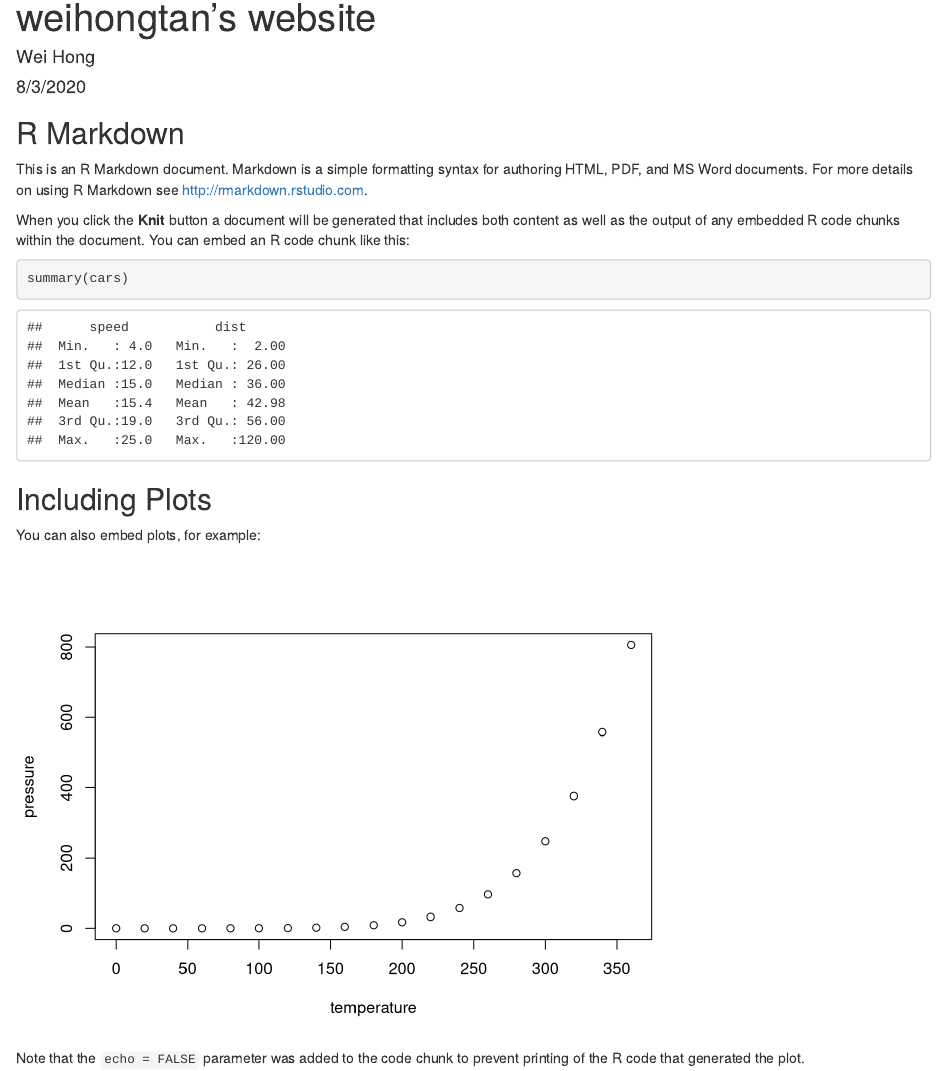
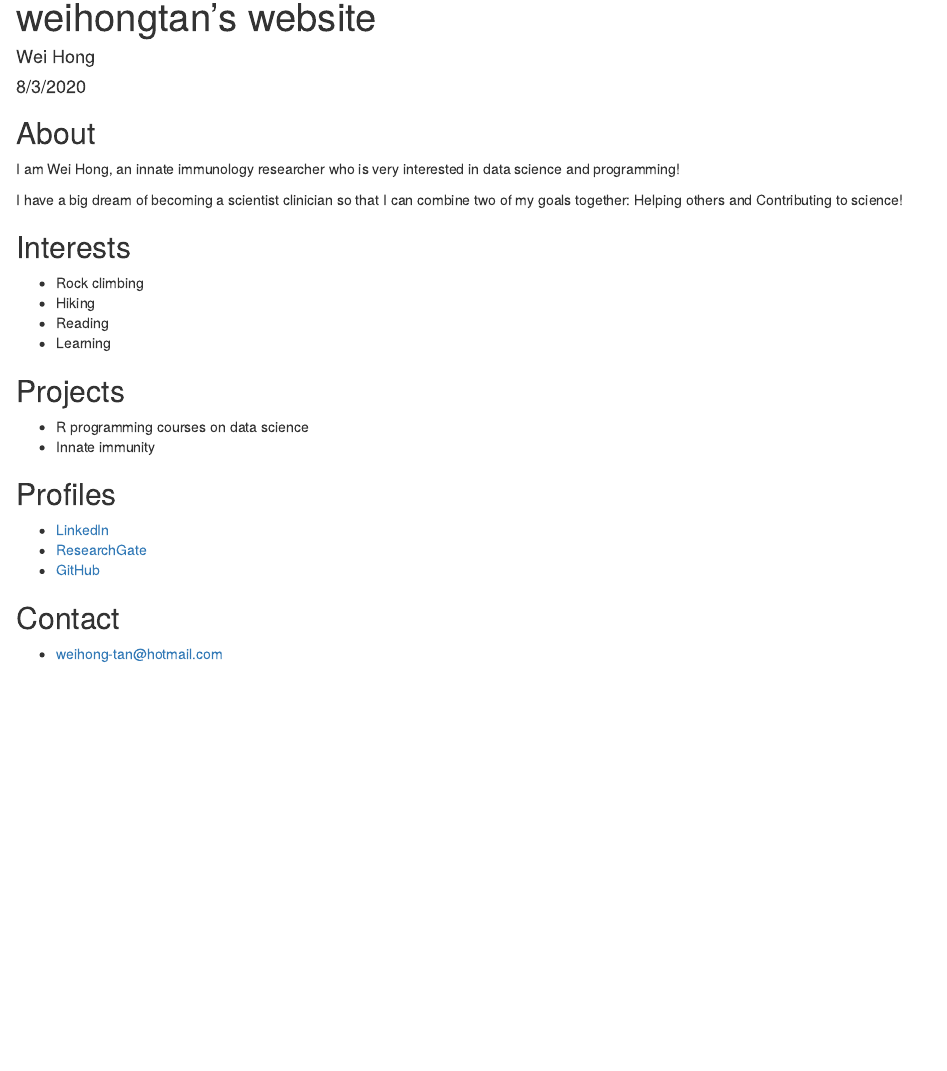
Before and after one commit to weihongtan/weihongtan.github.io, an R Markdown document (index.Rmd): the page in a window 1100 px wide, from its top. Rendered offline with R 4.5, knitr and Pandoc, with nearby package versions.

Commit message:
Second version of the website

````diff
--- a/index.Rmd
+++ b/index.Rmd
@@ -9,22 +9,30 @@ output: html_document
 knitr::opts_chunk$set(echo = TRUE)
 ```
 
-## R Markdown
+## About
 
-This is an R Markdown document. Markdown is a simple formatting syntax for authoring HTML, PDF, and MS Word documents. For more details on using R Markdown see <http://rmarkdown.rstudio.com>.
+I am Wei Hong, an innate immunology researcher who is very interested in data science and programming!
 
-When you click the **Knit** button a document will be generated that includes both content as well as the output of any embedded R code chunks within the document. You can embed an R code chunk like this:
+I have a big dream of becoming a scientist clinician so that I can combine two of my goals together: Helping others and Contributing to science!
 
-```{r cars}
-summary(cars)
-```
+## Interests
 
-## Including Plots
+* Rock climbing
+* Hiking
+* Reading
+* Learning
 
-You can also embed plots, for example:
+## Projects
 
-```{r pressure, echo=FALSE}
-plot(pressure)
-```
+* R programming courses on data science
+* Innate immunity
 
-Note that the `echo = FALSE` parameter was added to the code chunk to prevent printing of the R code that generated the plot.
+## Profiles
+
+* [LinkedIn](https://www.linkedin.com/in/wei-hong-tan-707511ba/)
+* [ResearchGate](https://www.researchgate.net/profile/Wei_Hong_Tan4)
+* [GitHub](http://github.com/weihongtan)
+
+## Contact
+
+* [weihong-tan@hotmail.com](mailto:weihong-tan@hotmail.com)
````
Also changed, not shown: index.html.
